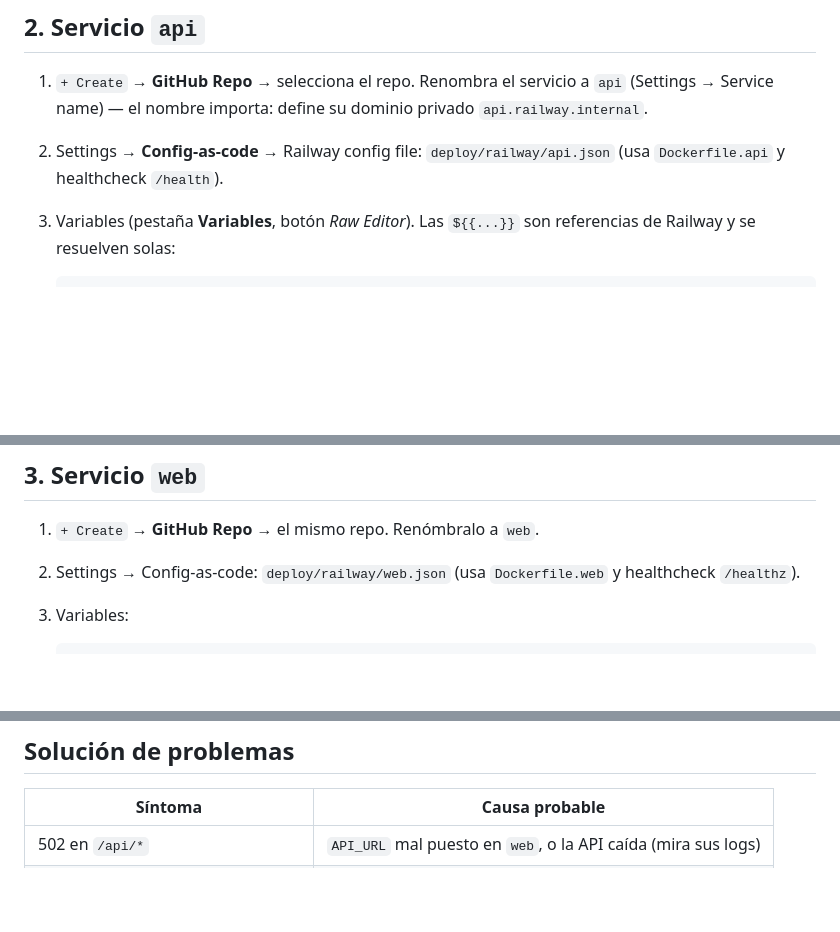
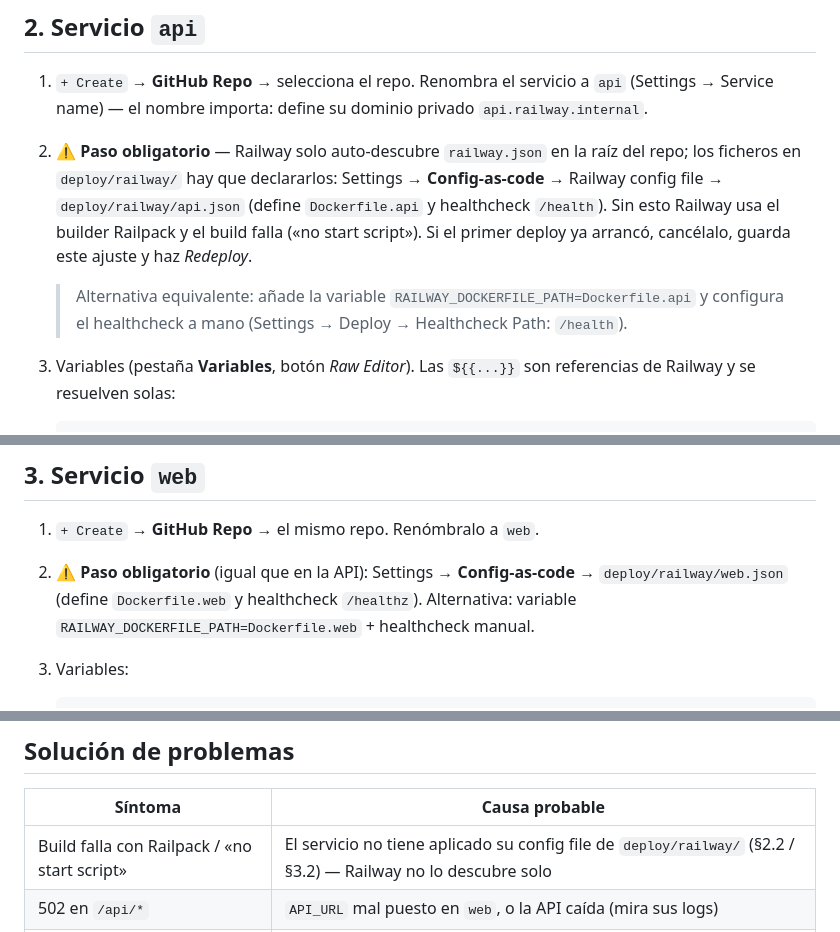
Before and after one commit to ibaimanso/TrainerArena, a Markdown page: deploy/RAILWAY.md, 3 parts joined by grey strips. GitHub-like rendering; blank space fills up the shorter version.

Commit message:
docs(railway): config files must be declared per service, not auto-discovered
Railway only auto-discovers railway.json at the repo root; the per-service
configs in deploy/railway/ must be set in Settings -> Config-as-code (or via
RAILWAY_DOCKERFILE_PATH), otherwise Railpack takes over and the build fails.

Co-Authored-By: Claude Fable 5 <noreply@anthropic.com>

````diff
--- a/deploy/RAILWAY.md
+++ b/deploy/RAILWAY.md
@@ -33,8 +33,17 @@ el esquema **sin borrar datos**.
 1. `+ Create` → **GitHub Repo** → selecciona el repo. Renombra el servicio a
    `api` (Settings → Service name) — el nombre importa: define su dominio
    privado `api.railway.internal`.
-2. Settings → **Config-as-code** → Railway config file:
-   `deploy/railway/api.json` (usa `Dockerfile.api` y healthcheck `/health`).
+2. **⚠️ Paso obligatorio** — Railway solo auto-descubre `railway.json` en la
+   raíz del repo; los ficheros en `deploy/railway/` hay que declararlos:
+   Settings → **Config-as-code** → Railway config file →
+   `deploy/railway/api.json` (define `Dockerfile.api` y healthcheck
+   `/health`). Sin esto Railway usa el builder Railpack y el build falla
+   («no start script»). Si el primer deploy ya arrancó, cancélalo, guarda
+   este ajuste y haz *Redeploy*.
+
+   > Alternativa equivalente: añade la variable
+   > `RAILWAY_DOCKERFILE_PATH=Dockerfile.api` y configura el healthcheck a
+   > mano (Settings → Deploy → Healthcheck Path: `/health`).
 3. Variables (pestaña **Variables**, botón *Raw Editor*). Las `${{...}}` son
    referencias de Railway y se resuelven solas:
 
@@ -82,8 +91,10 @@ el esquema **sin borrar datos**.
 ## 3. Servicio `web`
 
 1. `+ Create` → **GitHub Repo** → el mismo repo. Renómbralo a `web`.
-2. Settings → Config-as-code: `deploy/railway/web.json`
-   (usa `Dockerfile.web` y healthcheck `/healthz`).
+2. **⚠️ Paso obligatorio** (igual que en la API): Settings →
+   **Config-as-code** → `deploy/railway/web.json` (define `Dockerfile.web`
+   y healthcheck `/healthz`). Alternativa: variable
+   `RAILWAY_DOCKERFILE_PATH=Dockerfile.web` + healthcheck manual.
 3. Variables:
 
    ```env
@@ -173,6 +184,7 @@ Sin esto la app funciona con polling. Para tiempo real:
 
 | Síntoma | Causa probable |
 |---|---|
+| Build falla con Railpack / «no start script» | El servicio no tiene aplicado su config file de `deploy/railway/` (§2.2 / §3.2) — Railway no lo descubre solo |
 | 502 en `/api/*` | `API_URL` mal puesto en `web`, o la API caída (mira sus logs) |
 | Login devuelve 200 pero luego 401 | Redis no accesible desde la API (`REDIS_URL`) |
 | El healthcheck de `api` no pasa | Migraciones fallando al arrancar — logs del deploy |
````
